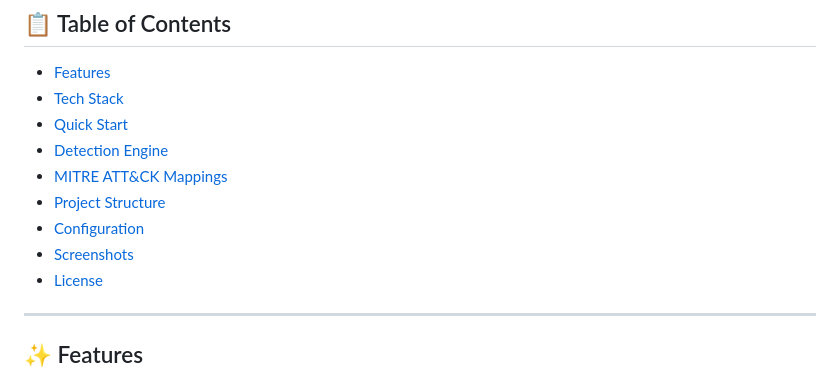
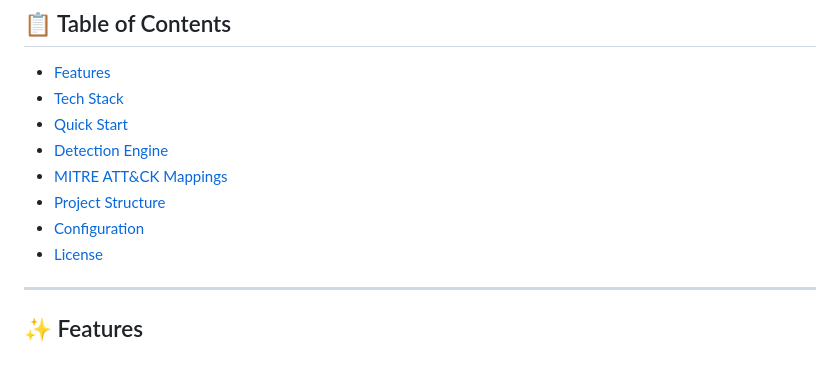
Before and after one commit to Karim-alkh/ids-dashboard, a Markdown page: README.md, the part around the change. Drawn GitHub-style.

```diff
--- a/README.md
+++ b/README.md
@@ -19,7 +19,6 @@ Real-time network monitoring with **MITRE ATT&CK mapping**, **host reputation**,
 - [MITRE ATT&CK Mappings](#-mitre-attck-mappings)
 - [Project Structure](#-project-structure)
 - [Configuration](#-configuration)
-- [Screenshots](#-screenshots)
 - [License](#-license)
 
 ---
```
